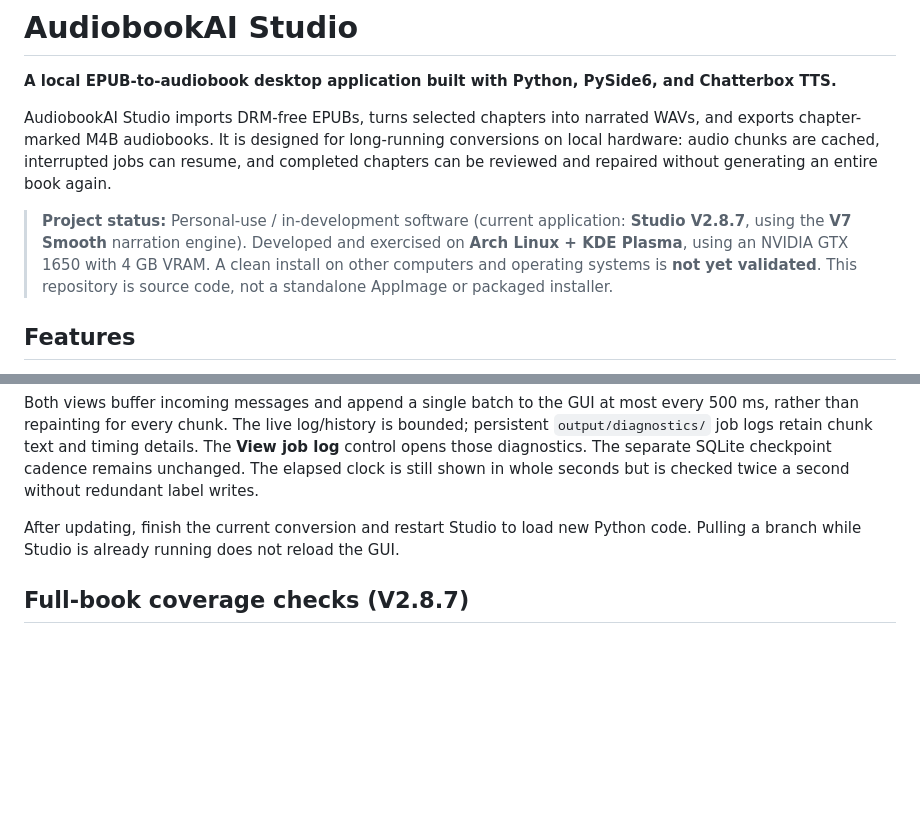
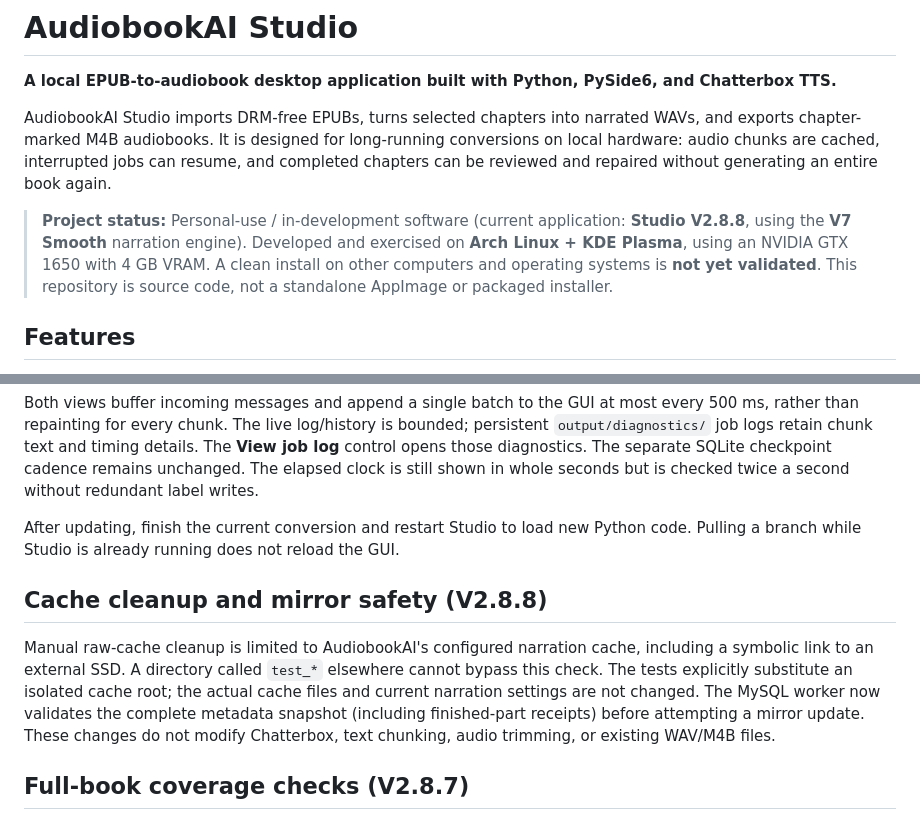
Before and after one commit to howellg/AudiobookAI, a Markdown page: README.md, 2 parts joined by grey strips. Rendered like a GitHub page; blank space fills up the shorter version.

Commit message:
Version and document the V2.8.8 non-audio safety update

```diff
--- a/README.md
+++ b/README.md
@@ -4,7 +4,7 @@
 
 AudiobookAI Studio imports DRM-free EPUBs, turns selected chapters into narrated WAVs, and exports chapter-marked M4B audiobooks. It is designed for long-running conversions on local hardware: audio chunks are cached, interrupted jobs can resume, and completed chapters can be reviewed and repaired without generating an entire book again.
 
-> **Project status:** Personal-use / in-development software (current application: **Studio V2.8.7**, using the **V7 Smooth** narration engine). Developed and exercised on **Arch Linux + KDE Plasma**, using an NVIDIA GTX 1650 with 4 GB VRAM. A clean install on other computers and operating systems is **not yet validated**. This repository is source code, not a standalone AppImage or packaged installer.
+> **Project status:** Personal-use / in-development software (current application: **Studio V2.8.8**, using the **V7 Smooth** narration engine). Developed and exercised on **Arch Linux + KDE Plasma**, using an NVIDIA GTX 1650 with 4 GB VRAM. A clean install on other computers and operating systems is **not yet validated**. This repository is source code, not a standalone AppImage or packaged installer.
 
 ## Features
 
@@ -87,6 +87,10 @@ The Queue page offers a **Detailed view** button above Recent generation message
 Both views buffer incoming messages and append a single batch to the GUI at most every 500 ms, rather than repainting for every chunk. The live log/history is bounded; persistent `output/diagnostics/` job logs retain chunk text and timing details. The **View job log** control opens those diagnostics. The separate SQLite checkpoint cadence remains unchanged. The elapsed clock is still shown in whole seconds but is checked twice a second without redundant label writes.
 
 After updating, finish the current conversion and restart Studio to load new Python code. Pulling a branch while Studio is already running does not reload the GUI.
+
+## Cache cleanup and mirror safety (V2.8.8)
+
+Manual raw-cache cleanup is limited to AudiobookAI's configured narration cache, including a symbolic link to an external SSD. A directory called `test_*` elsewhere cannot bypass this check. The tests explicitly substitute an isolated cache root; the actual cache files and current narration settings are not changed. The MySQL worker now validates the complete metadata snapshot (including finished-part receipts) before attempting a mirror update. These changes do not modify Chatterbox, text chunking, audio trimming, or existing WAV/M4B files.
 
 ## Full-book coverage checks (V2.8.7)
 
```
